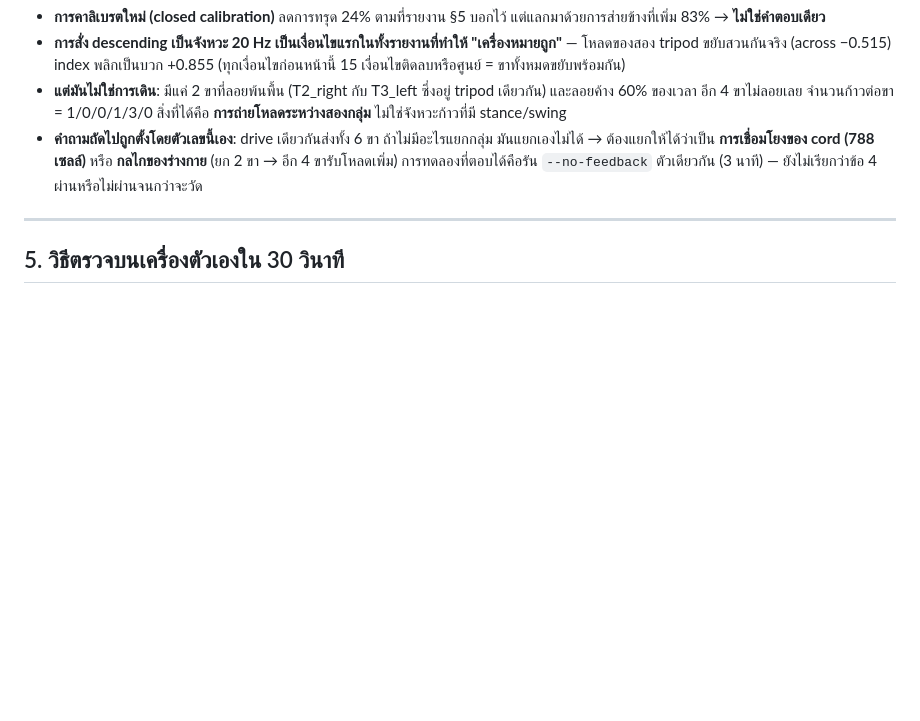
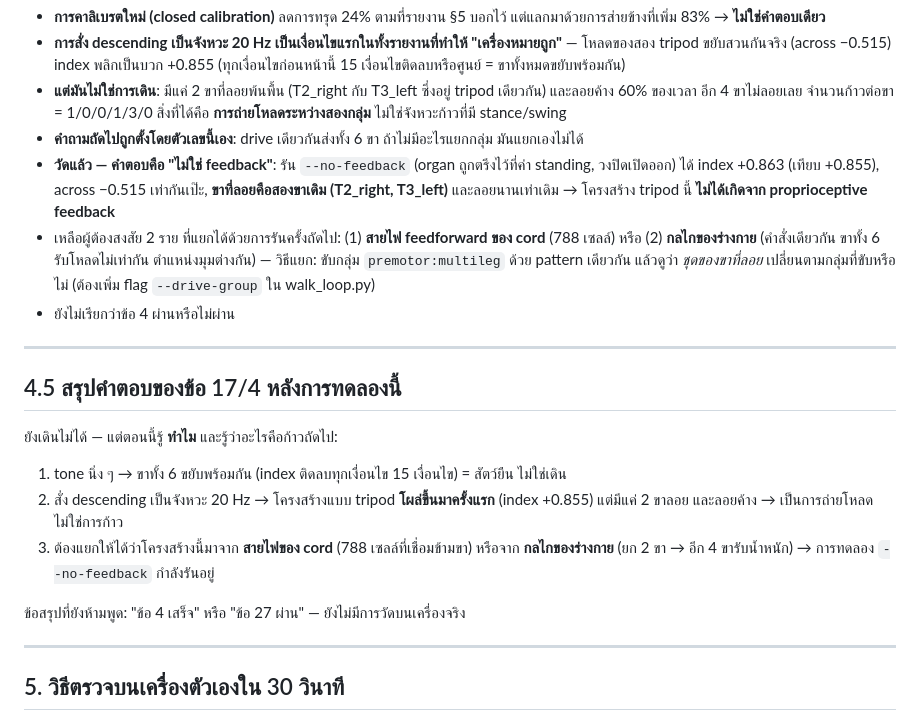
Before and after one commit to pr4yhk6zt6-wq/flybrain-ios, a Markdown page: docs/STATUS_TH.md, the part around the change. GitHub-like rendering; blank space fills up the shorter version.

```diff
--- a/docs/STATUS_TH.md
+++ b/docs/STATUS_TH.md
@@ -136,7 +136,24 @@ quaternion conjugate — ทุกครั้งที่ผ่านมาเ
 * **การคาลิเบรตใหม่ (closed calibration)** ลดการทรุด 24% ตามที่รายงาน §5 บอกไว้ แต่แลกมาด้วยการส่ายข้างที่เพิ่ม 83% → **ไม่ใช่คำตอบเดียว**
 * **การสั่ง descending เป็นจังหวะ 20 Hz เป็นเงื่อนไขแรกในทั้งรายงานที่ทำให้ "เครื่องหมายถูก"** — โหลดของสอง tripod ขยับสวนกันจริง (across −0.515) index พลิกเป็นบวก +0.855 (ทุกเงื่อนไขก่อนหน้านี้ 15 เงื่อนไขติดลบหรือศูนย์ = ขาทั้งหมดขยับพร้อมกัน)
 * **แต่มันไม่ใช่การเดิน**: มีแค่ 2 ขาที่ลอยพ้นพื้น (T2_right กับ T3_left ซึ่งอยู่ tripod เดียวกัน) และลอยค้าง 60% ของเวลา อีก 4 ขาไม่ลอยเลย จำนวนก้าวต่อขา = 1/0/0/1/3/0 สิ่งที่ได้คือ **การถ่ายโหลดระหว่างสองกลุ่ม** ไม่ใช่จังหวะก้าวที่มี stance/swing
-* **คำถามถัดไปถูกตั้งโดยตัวเลขนี้เอง**: drive เดียวกันส่งทั้ง 6 ขา ถ้าไม่มีอะไรแยกกลุ่ม มันแยกเองไม่ได้ → ต้องแยกให้ได้ว่าเป็น **การเชื่อมโยงของ cord (788 เซลล์)** หรือ **กลไกของร่างกาย** (ยก 2 ขา → อีก 4 ขารับโหลดเพิ่ม) การทดลองที่ตอบได้คือรัน `--no-feedback` ตัวเดียวกัน (3 นาที) — ยังไม่เรียกว่าข้อ 4 ผ่านหรือไม่ผ่านจนกว่าจะวัด
+* **คำถามถัดไปถูกตั้งโดยตัวเลขนี้เอง**: drive เดียวกันส่งทั้ง 6 ขา ถ้าไม่มีอะไรแยกกลุ่ม มันแยกเองไม่ได้
+* **วัดแล้ว — คำตอบคือ "ไม่ใช่ feedback"**: รัน `--no-feedback` (organ ถูกตรึงไว้ที่ค่า standing, วงปิดเปิดออก) ได้ index +0.863 (เทียบ +0.855), across −0.515 เท่ากันเป๊ะ, **ขาที่ลอยคือสองขาเดิม (T2_right, T3_left)** และลอยนานเท่าเดิม → โครงสร้าง tripod นี้ **ไม่ได้เกิดจาก proprioceptive feedback**
+* เหลือผู้ต้องสงสัย 2 ราย ที่แยกได้ด้วยการรันครั้งถัดไป: (1) **สายไฟ feedforward ของ cord** (788 เซลล์) หรือ (2) **กลไกของร่างกาย** (คำสั่งเดียวกัน ขาทั้ง 6 รับโหลดไม่เท่ากัน ตำแหน่งมุมต่างกัน) — วิธีแยก: ขับกลุ่ม `premotor:multileg` ด้วย pattern เดียวกัน แล้วดูว่า *ชุดของขาที่ลอย* เปลี่ยนตามกลุ่มที่ขับหรือไม่ (ต้องเพิ่ม flag `--drive-group` ใน walk_loop.py)
+* ยังไม่เรียกว่าข้อ 4 ผ่านหรือไม่ผ่าน
+
+---
+
+## 4.5 สรุปคำตอบของข้อ 17/4 หลังการทดลองนี้
+
+ยังเดินไม่ได้ — แต่ตอนนี้รู้ **ทำไม** และรู้ว่าอะไรคือก้าวถัดไป:
+
+1. tone นิ่ง ๆ → ขาทั้ง 6 ขยับพร้อมกัน (index ติดลบทุกเงื่อนไข 15 เงื่อนไข) = สัตว์ยืน ไม่ใช่เดิน
+2. สั่ง descending เป็นจังหวะ 20 Hz → โครงสร้างแบบ tripod **โผล่ขึ้นมาครั้งแรก** (index +0.855)
+   แต่มีแค่ 2 ขาลอย และลอยค้าง → เป็นการถ่ายโหลด ไม่ใช่การก้าว
+3. ต้องแยกให้ได้ว่าโครงสร้างนี้มาจาก **สายไฟของ cord** (788 เซลล์ที่เชื่อมข้ามขา) หรือจาก
+   **กลไกของร่างกาย** (ยก 2 ขา → อีก 4 ขารับน้ำหนัก) → การทดลอง `--no-feedback` กำลังรันอยู่
+
+ข้อสรุปที่ยังห้ามพูด: "ข้อ 4 เสร็จ" หรือ "ข้อ 27 ผ่าน" — ยังไม่มีการวัดบนเครื่องจริง
 
 ---
 
```
Also changed, not shown: reports/item4_walking.md (+37 -0 lines).
